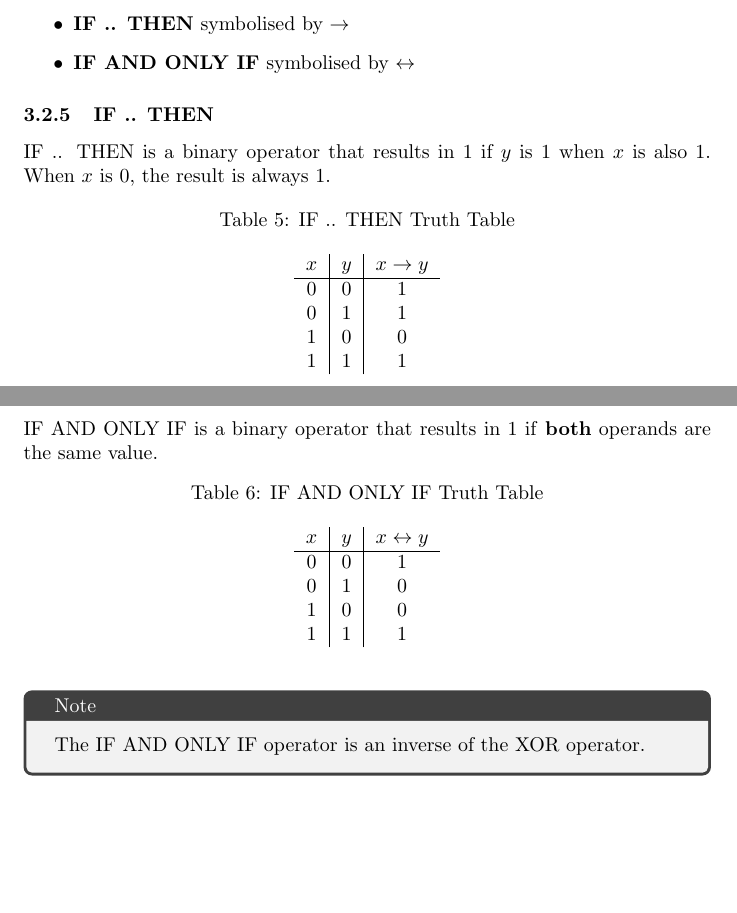
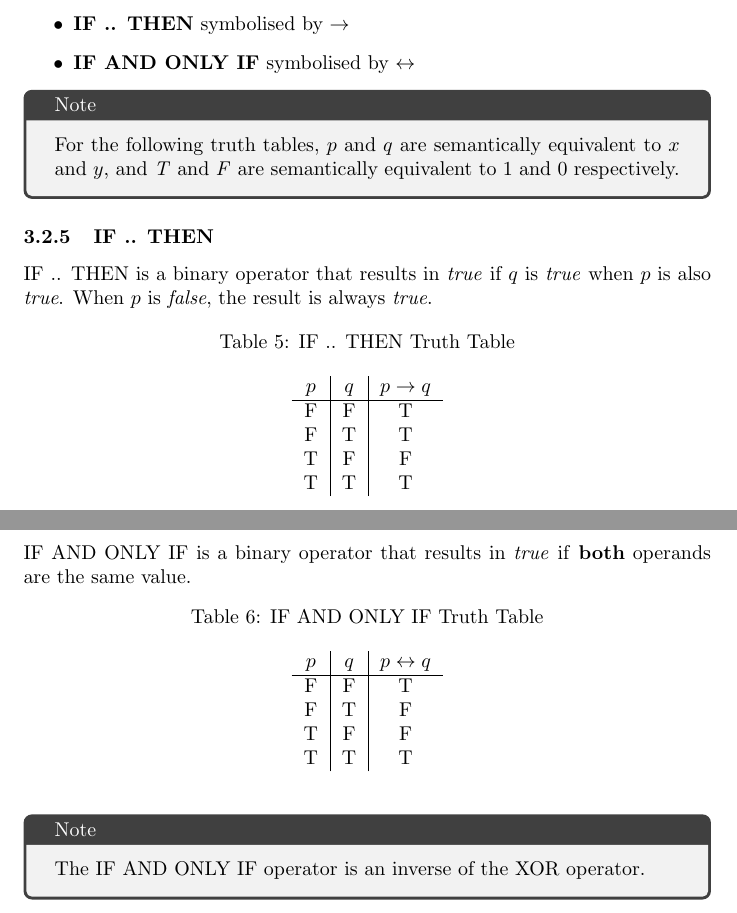
Before and after one commit to ninjawaffle/CAB203, a LaTeX document (CAB203 Lecture Notes.tex): two parts of pages 19 and 20 of 20, joined at a grey line, cut so that both start at the same text, the shorter picture padded with empty space. Compiled offline with pdfLaTeX.

Commit message:
Update propositional logic section

```diff
--- a/CAB203 Lecture Notes.tex
+++ b/CAB203 Lecture Notes.tex
@@ -577,34 +577,38 @@ however propositional logical also introduces some new operators:
     \item \textbf{IF .. THEN} symbolised by \(\rightarrow\)
     \item \textbf{IF AND ONLY IF} symbolised by \(\leftrightarrow\)
 \end{itemize}
+\begin{tcolorbox}[title=Note]
+    For the following truth tables, \(p\) and \(q\) are semantically equivalent to \(x\) and \(y\),
+    and \emph{T} and \emph{F} are semantically equivalent to 1 and 0 respectively.
+\end{tcolorbox}
 %
 \subsubsection{IF .. THEN}
-IF .. THEN is a binary operator that results in 1 if \(y\) is 1 when \(x\) is also 1.
-When \(x\) is 0, the result is always 1.
+IF .. THEN is a binary operator that results in \emph{true} if \(q\) is \emph{true} when \(p\) is also \emph{true}.
+When \(p\) is \emph{false}, the result is always \emph{true}.
 \begin{table}[h]
     \centering
     \caption{IF .. THEN Truth Table}
     \begin{tabular}{c|c|c}
-        \(x\) & \(y\) & \(x \rightarrow y\) \\ \hline
-        0     & 0     & 1              \\
-        0     & 1     & 1              \\
-        1     & 0     & 0              \\
-        1     & 1     & 1              \\
+        \(p\) & \(q\) & \(p \rightarrow q\) \\ \hline
+        F     & F     & T              \\
+        F     & T     & T              \\
+        T     & F     & F              \\
+        T     & T     & T              \\
     \end{tabular}
 \end{table}
 %
 \newpage
 \subsubsection{IF AND ONLY IF}
-IF AND ONLY IF is a binary operator that results in 1 if \textbf{both} operands are the same value.
+IF AND ONLY IF is a binary operator that results in \emph{true} if \textbf{both} operands are the same value.
 \begin{table}[h]
     \centering
     \caption{IF AND ONLY IF Truth Table}
     \begin{tabular}{c|c|c}
-        \(x\) & \(y\) & \(x \leftrightarrow y\) \\ \hline
-        0     & 0     & 1              \\
-        0     & 1     & 0              \\
-        1     & 0     & 0              \\
-        1     & 1     & 1              \\
+        \(p\) & \(q\) & \(p \leftrightarrow q\) \\ \hline
+        F     & F     & T              \\
+        F     & T     & F              \\
+        T     & F     & F              \\
+        T     & T     & T              \\
     \end{tabular}
 \end{table}
 \begin{tcolorbox}[title=Note]
```
Also changed, not shown: CAB203 Lecture Notes.pdf.
